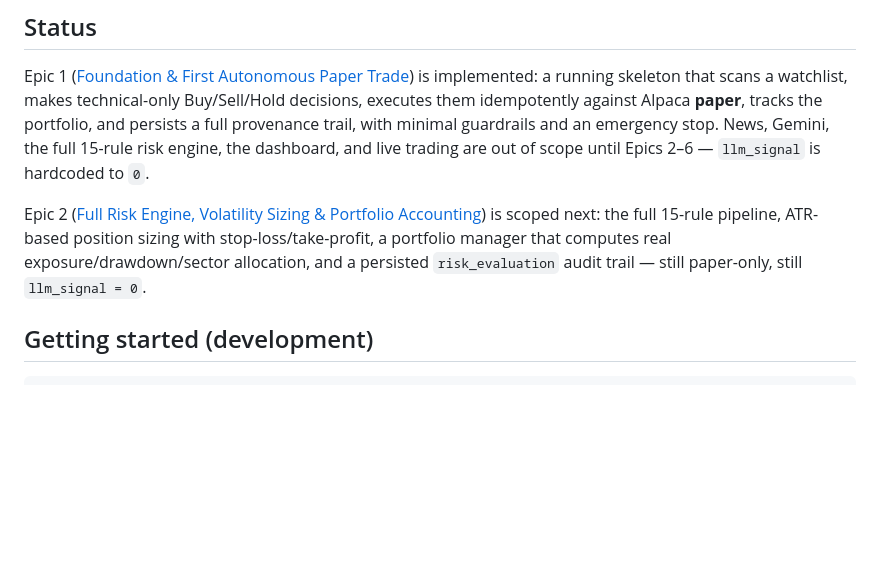
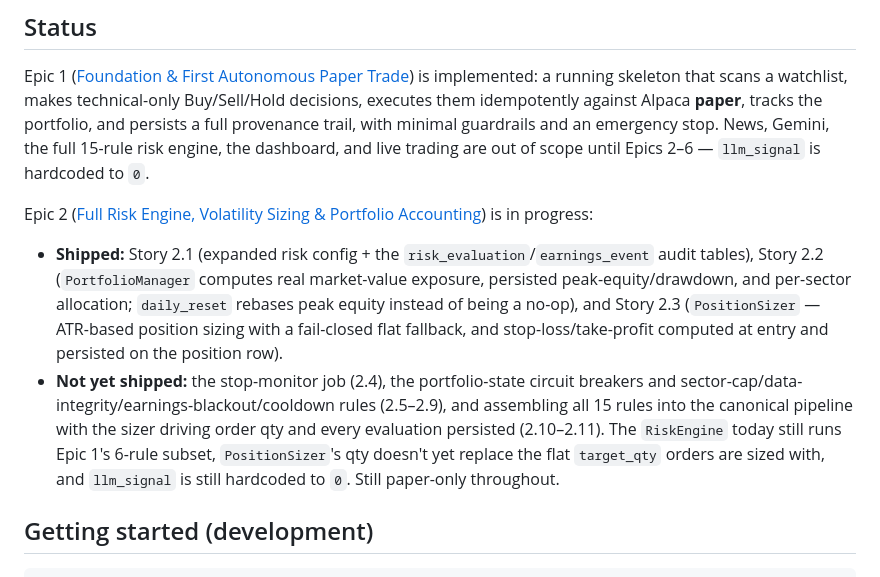
Before and after one commit to traxon99/clav, a Markdown page: README.md, the part around the change. GitHub-like rendering; blank space fills up the shorter version.

```diff
--- a/README.md
+++ b/README.md
@@ -61,9 +61,20 @@ Gemini, the full 15-rule risk engine, the dashboard, and live trading are out of
 Epics 2–6 — `llm_signal` is hardcoded to `0`.
 
 Epic 2 ([Full Risk Engine, Volatility Sizing & Portfolio Accounting](docs/epics/epic-02-risk-and-portfolio.md))
-is scoped next: the full 15-rule pipeline, ATR-based position sizing with stop-loss/take-profit,
-a portfolio manager that computes real exposure/drawdown/sector allocation, and a persisted
-`risk_evaluation` audit trail — still paper-only, still `llm_signal = 0`.
+is in progress:
+
+- **Shipped:** Story 2.1 (expanded risk config + the `risk_evaluation`/`earnings_event`
+  audit tables), Story 2.2 (`PortfolioManager` computes real market-value exposure,
+  persisted peak-equity/drawdown, and per-sector allocation; `daily_reset` rebases peak
+  equity instead of being a no-op), and Story 2.3 (`PositionSizer` — ATR-based position
+  sizing with a fail-closed flat fallback, and stop-loss/take-profit computed at entry and
+  persisted on the position row).
+- **Not yet shipped:** the stop-monitor job (2.4), the portfolio-state circuit breakers and
+  sector-cap/data-integrity/earnings-blackout/cooldown rules (2.5–2.9), and assembling all
+  15 rules into the canonical pipeline with the sizer driving order qty and every
+  evaluation persisted (2.10–2.11). The `RiskEngine` today still runs Epic 1's 6-rule
+  subset, `PositionSizer`'s qty doesn't yet replace the flat `target_qty` orders are sized
+  with, and `llm_signal` is still hardcoded to `0`. Still paper-only throughout.
 
 ## Getting started (development)
 
```
Also changed, not shown: docs/epics/epic-02-risk-and-portfolio.md (+26 -1 lines).
